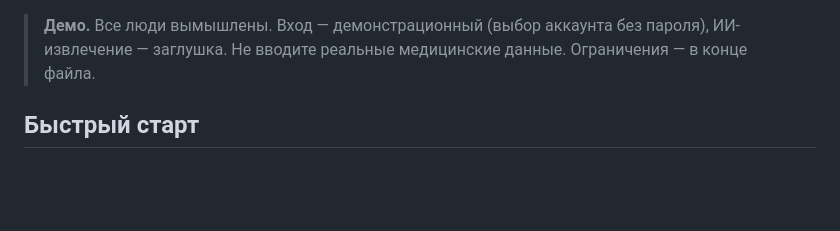
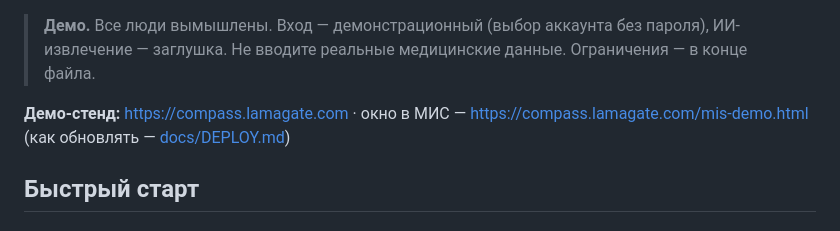
Before and after one commit to Kirill-06/clinical-compass, a Markdown page: README.md, the part around the change. GitHub-like rendering; blank space fills up the shorter version.

Commit message:
docs: demo stand at compass.lamagate.com and deploy guide

```diff
--- a/README.md
+++ b/README.md
@@ -35,6 +35,9 @@ GAD-7 и PHQ-9, отмечает приём препарата и сообщае
 
 > **Демо.** Все люди вымышлены. Вход — демонстрационный (выбор аккаунта без пароля), ИИ-извлечение —
 > заглушка. Не вводите реальные медицинские данные. Ограничения — в конце файла.
+
+**Демо-стенд:** https://compass.lamagate.com · окно в МИС — https://compass.lamagate.com/mis-demo.html
+(как обновлять — [docs/DEPLOY.md](docs/DEPLOY.md))
 
 ## Быстрый старт
 
```
Also changed, not shown: docs/DEPLOY.md (added, +59 -0 lines).
